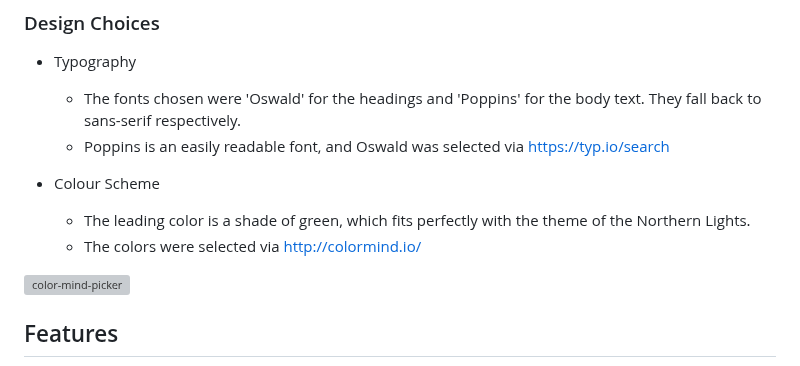
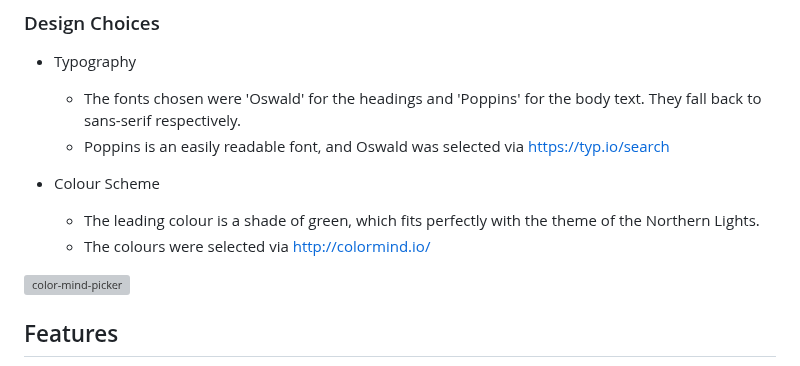
Before and after one commit to lukaszglowacz/northern-lights-photography, a Markdown page: README.md, the part around the change. Drawn GitHub-style; grey boxes are pictures that could not be loaded.

Commit message:
Fix letters in the colour name

```diff
--- a/README.md
+++ b/README.md
@@ -20,8 +20,8 @@ The wireframes for the website were produced in Balsamiq. There are frames for a
   - Poppins is an easily readable font, and Oswald was selected via https://typ.io/search
 
 - Colour Scheme
-  - The leading color is a shade of green, which fits perfectly with the theme of the Northern Lights.
-  - The colors were selected via http://colormind.io/
+  - The leading colour is a shade of green, which fits perfectly with the theme of the Northern Lights.
+  - The colours were selected via http://colormind.io/
 
 ![color-mind-picker](https://user-images.githubusercontent.com/119242394/213212242-8bf04506-5d24-4f88-94e6-2c68c1dcd471.jpg)
 
```
